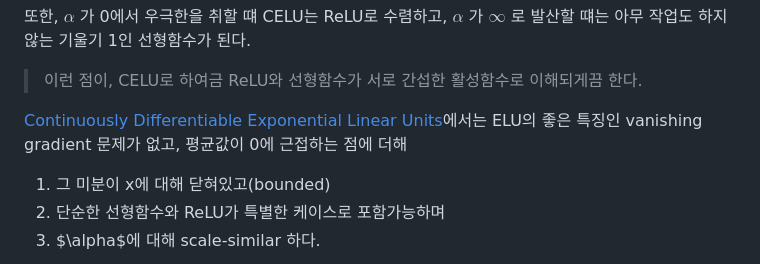
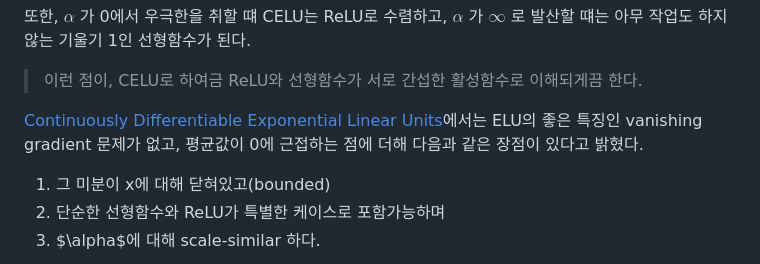
Before and after one commit to Dohyungh/TIL-AI, a Markdown page: PyTorch/TIL/0701-NN-Non-Linear-Activations.md, the part around the change. GitHub-like rendering.

Commit message:
Chore : 0710 오타 수정

```diff
--- a/PyTorch/TIL/0701-NN-Non-Linear-Activations.md
+++ b/PyTorch/TIL/0701-NN-Non-Linear-Activations.md
@@ -304,7 +304,7 @@ $$
 
 > 이런 점이, CELU로 하여금 ReLU와 선형함수가 서로 간섭한 활성함수로 이해되게끔 한다.
 
-[Continuously Differentiable Exponential Linear Units](https://arxiv.org/pdf/1704.07483)에서는 ELU의 좋은 특징인 vanishing gradient 문제가 없고, 평균값이 0에 근접하는 점에 더해
+[Continuously Differentiable Exponential Linear Units](https://arxiv.org/pdf/1704.07483)에서는 ELU의 좋은 특징인 vanishing gradient 문제가 없고, 평균값이 0에 근접하는 점에 더해 다음과 같은 장점이 있다고 밝혔다.
 
 1. 그 미분이 x에 대해 닫혀있고(bounded)
 2. 단순한 선형함수와 ReLU가 특별한 케이스로 포함가능하며
```
